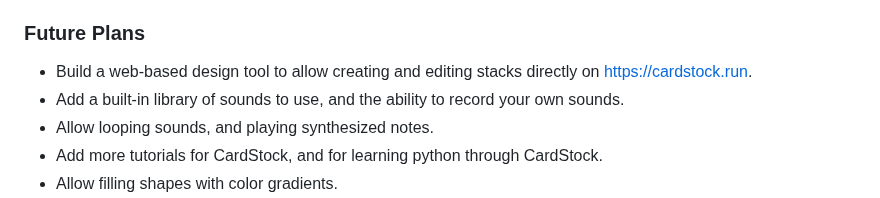
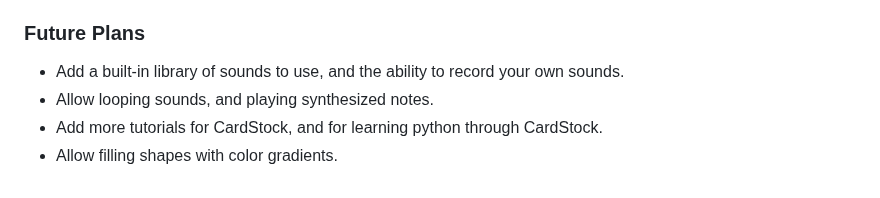
Before and after one commit to benjie-git/CardStock, a Markdown page: README.md, the part around the change. Rendered like a GitHub page.

```diff
--- a/README.md
+++ b/README.md
@@ -35,7 +35,6 @@ The guiding principles behind my vision for CardStock are the following, in orde
 * You can export a stack into a standalone application that you can share and distribute, or upload it to the web, on https://cardstock.run.
 
 ### Future Plans
-* Build a web-based design tool to allow creating and editing stacks directly on https://cardstock.run.
 * Add a built-in library of sounds to use, and the ability to record your own sounds.
 * Allow looping sounds, and playing synthesized notes.
 * Add more tutorials for CardStock, and for learning python through CardStock.
```
